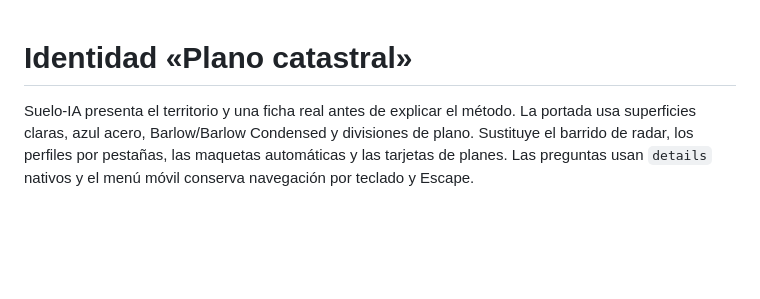
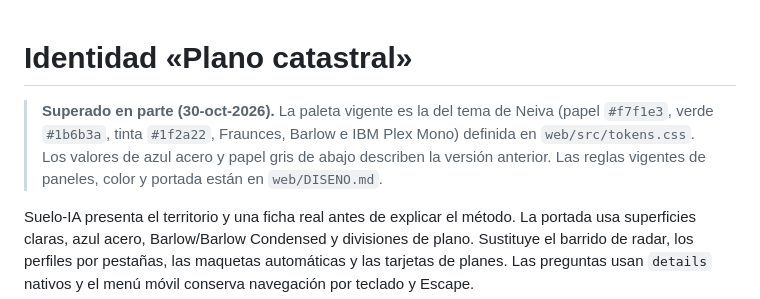
Before and after one commit to sjpolaniaoro/suelo-IA, a Markdown page: docs/diseno-plano-catastral.md, the part around the change. Rendered like a GitHub page; blank space fills up the shorter version.

```diff
--- a/docs/diseno-plano-catastral.md
+++ b/docs/diseno-plano-catastral.md
@@ -1,4 +1,6 @@
 # Identidad «Plano catastral»
+
+> **Superado en parte (30-oct-2026).** La paleta vigente es la del tema de Neiva (papel `#f7f1e3`, verde `#1b6b3a`, tinta `#1f2a22`, Fraunces, Barlow e IBM Plex Mono) definida en `web/src/tokens.css`. Los valores de azul acero y papel gris de abajo describen la versión anterior. Las reglas vigentes de paneles, color y portada están en `web/DISENO.md`.
 
 Suelo-IA presenta el territorio y una ficha real antes de explicar el método. La portada usa superficies claras, azul acero, Barlow/Barlow Condensed y divisiones de plano. Sustituye el barrido de radar, los perfiles por pestañas, las maquetas automáticas y las tarjetas de planes. Las preguntas usan `details` nativos y el menú móvil conserva navegación por teclado y Escape.
 
```
Also changed, not shown: docs/guion-sustentacion.md (+9 -9 lines), web/DISENO.md (+9 -1 lines).
